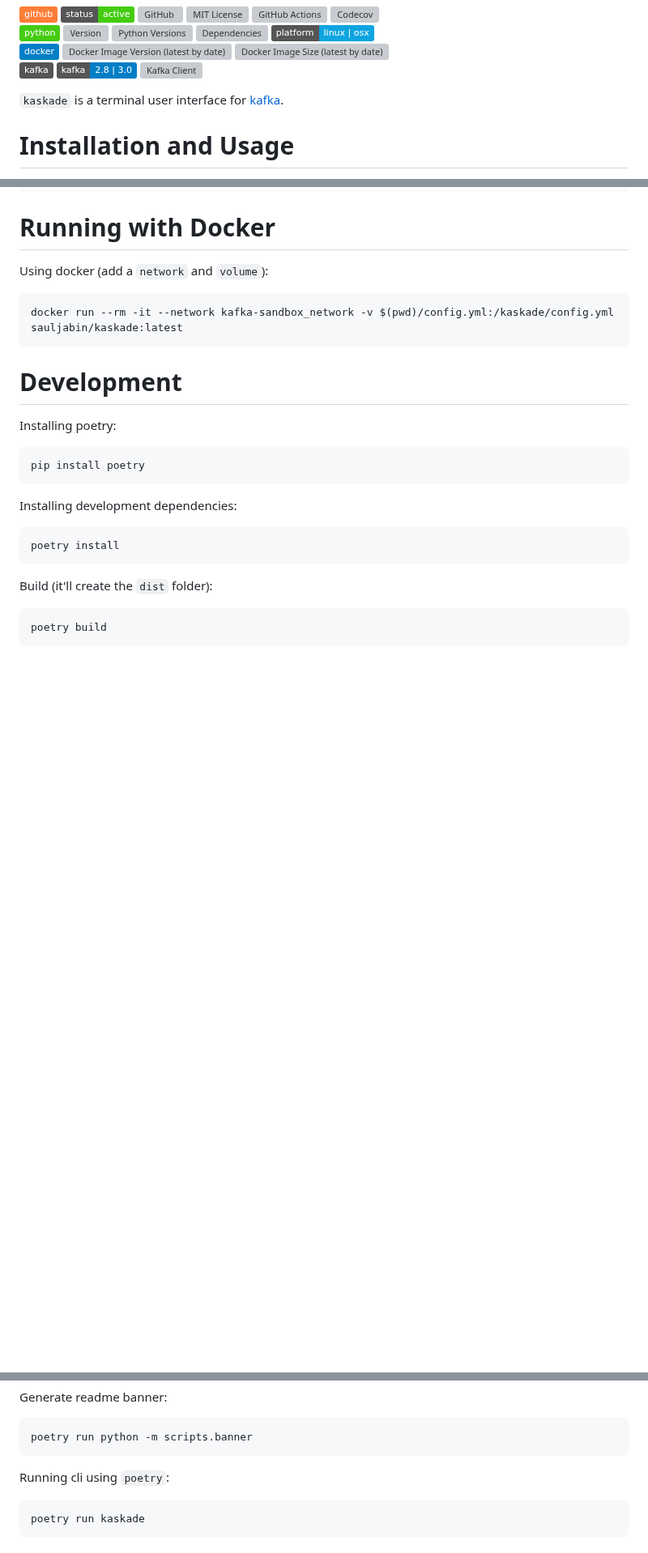
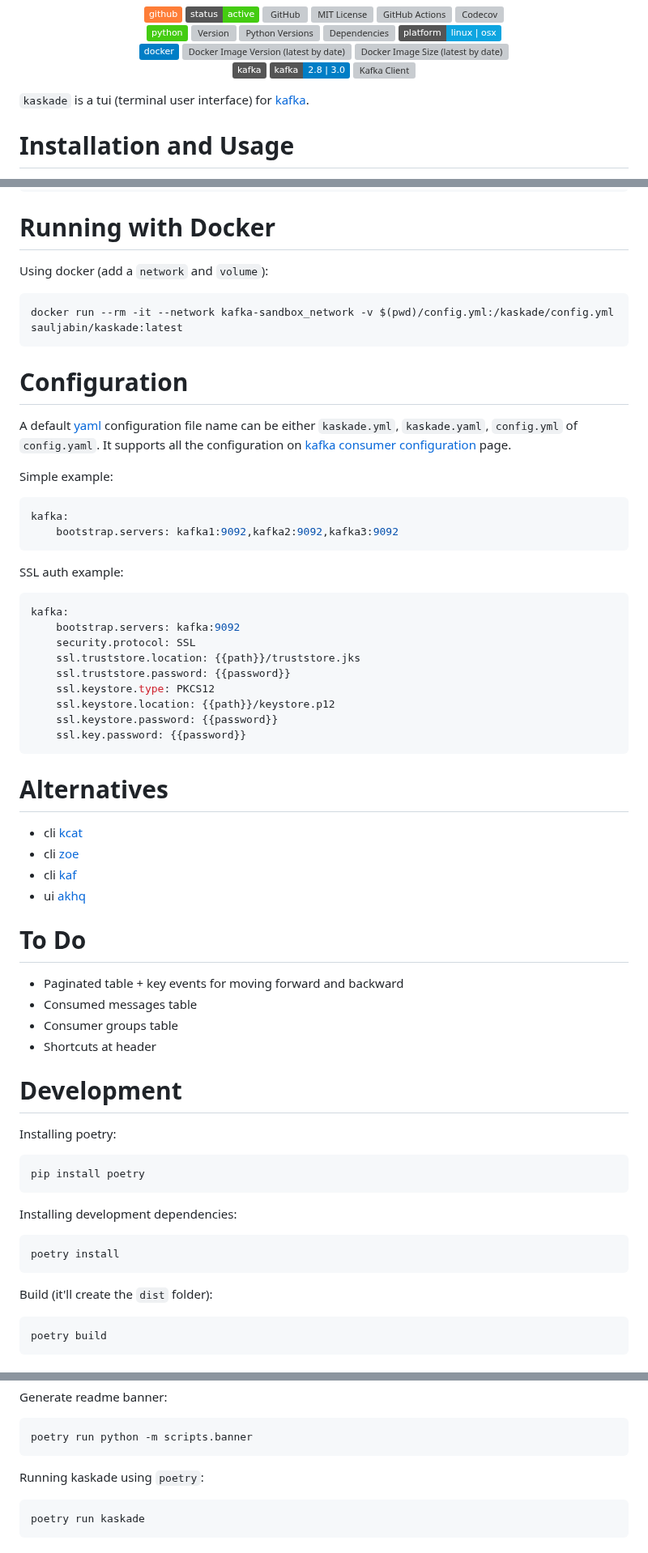
Before and after one commit to sauljabin/kaskade, a Markdown page: README.md, 3 parts joined by grey strips. Shown at 81% size. Rendered like a GitHub page; badges without logos; blank space fills up the shorter version; grey boxes are pictures that could not be loaded.

Commit message:
add more info at readme file and new screeshot

````diff
--- a/README.md
+++ b/README.md
@@ -28,8 +22,9 @@
 <a href="https://kafka.apache.org/"><img alt="Kafka" src="https://img.shields.io/badge/-kafka-grey?logo=apache-kafka&logoColor=white"></a>
 <a href="https://kafka.apache.org/"><img alt="Kafka" src="https://img.shields.io/badge/kafka-2.8%20%7C%203.0-blue"/></a>
 <a href="https://pypi.org/project/confluent-kafka/"><img alt="Kafka Client" src="https://img.shields.io/pypi/v/confluent-kafka?label=kafka%20client"></a>
+</p>
 
-`kaskade` is a terminal user interface for [kafka](https://kafka.apache.org/).
+`kaskade` is a tui (terminal user interface) for [kafka](https://kafka.apache.org/).
 
 # Installation and Usage
 
@@ -69,6 +64,45 @@ Using docker (add a `network` and `volume`):
 ```sh
 docker run --rm -it --network kafka-sandbox_network -v $(pwd)/config.yml:/kaskade/config.yml sauljabin/kaskade:latest
 ```
+
+# Configuration
+
+A default [yaml](https://yaml.org/spec/1.2/spec.html) configuration file name can be either `kaskade.yml`, `kaskade.yaml`, `config.yml` of `config.yaml`. It supports all the configuration on [kafka consumer configuration](https://kafka.apache.org/documentation/#consumerconfigs) page.
+
+Simple example:
+
+```yml
+kafka:
+    bootstrap.servers: kafka1:9092,kafka2:9092,kafka3:9092
+```
+
+SSL auth example:
+
+```yml
+kafka:
+    bootstrap.servers: kafka:9092
+    security.protocol: SSL
+    ssl.truststore.location: {{path}}/truststore.jks
+    ssl.truststore.password: {{password}}
+    ssl.keystore.type: PKCS12
+    ssl.keystore.location: {{path}}/keystore.p12
+    ssl.keystore.password: {{password}}
+    ssl.key.password: {{password}}
+```
+
+# Alternatives
+
+- cli [kcat](https://github.com/edenhill/kcat)
+- cli [zoe](https://github.com/adevinta/zoe)
+- cli [kaf](https://github.com/birdayz/kaf)
+- ui [akhq](https://github.com/tchiotludo/akhq)
+
+# To Do
+
+- Paginated table + key events for moving forward and backward
+- Consumed messages table
+- Consumer groups table
+- Shortcuts at header
 
 # Development
 
@@ -122,7 +156,7 @@ Generate readme banner:
 poetry run python -m scripts.banner
 ```
 
-Running cli using `poetry`:
+Running kaskade using `poetry`:
 ```sh
 poetry run kaskade
 ```
````
Also changed, not shown: other parts of README.md (+4 -10 lines), screenshots/kaskade.png (added).
